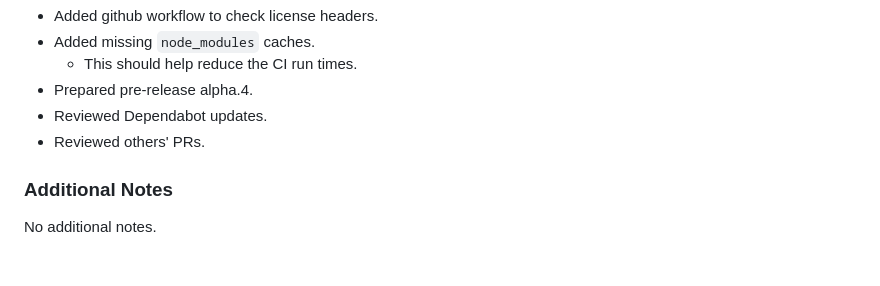
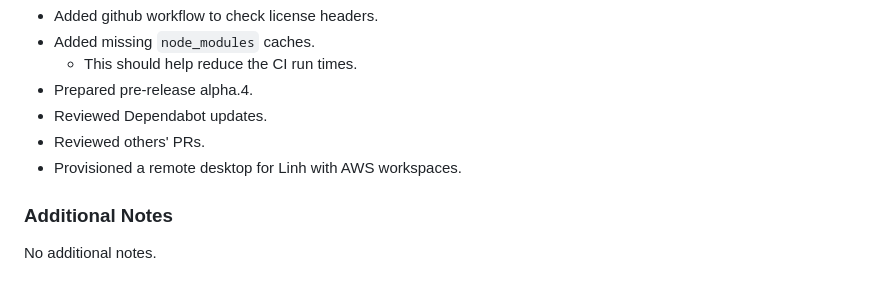
Before and after one commit to COSC-499-W2023/year-long-project-team-1, a Markdown page: Thuan_Vo.md, the part around the change. Drawn GitHub-style.

Commit message:
add missing task - thvo

```diff
--- a/Thuan_Vo.md
+++ b/Thuan_Vo.md
@@ -317,6 +317,7 @@ Will be unavailable during midterm break (out of town to Toronto). Will try to f
 - Prepared pre-release alpha.4.
 - Reviewed Dependabot updates.
 - Reviewed others' PRs.
+- Provisioned a remote desktop for Linh with AWS workspaces.
 
 ### Additional Notes
 
```
